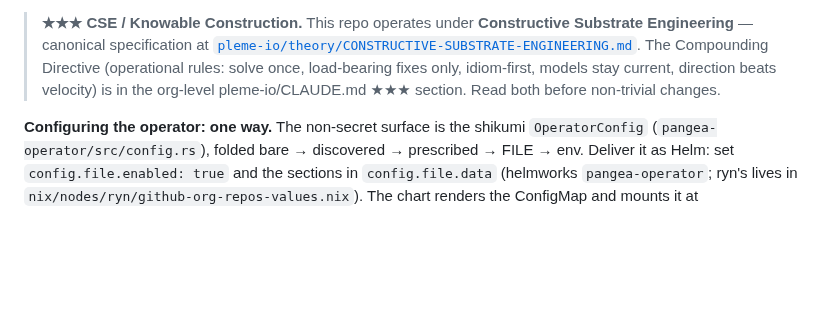
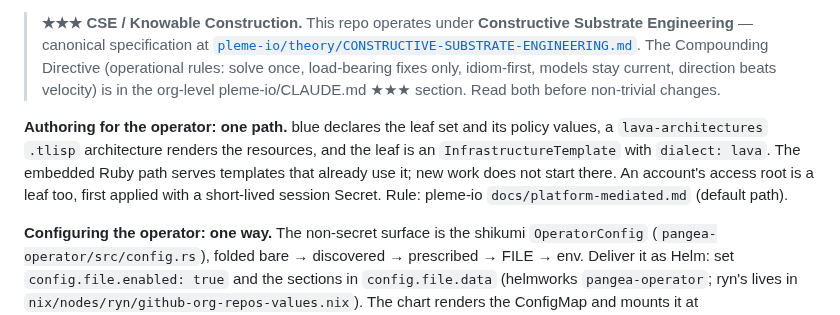
Before and after one commit to pleme-io/pangea-operator, a Markdown page: CLAUDE.md, the part around the change. Rendered like a GitHub page; blank space fills up the shorter version.

Commit message:
CLAUDE.md: authoring for the operator is one path, blue -> tatara-lisp (lava architecture) -> dialect: lava leaf; the embedded Ruby path serves existing templates only; an account's access root is a leaf first applied with a short-lived session Secret

```diff
--- a/CLAUDE.md
+++ b/CLAUDE.md
@@ -11,6 +11,8 @@ pending-happa-embed: every leaf decision goes through `leaf_engine::LeafEngine`
 > fixes only, idiom-first, models stay current, direction beats velocity)
 > is in the org-level pleme-io/CLAUDE.md ★★★ section. Read both before
 > non-trivial changes.
+
+**Authoring for the operator: one path.** blue declares the leaf set and its policy values, a `lava-architectures` `.tlisp` architecture renders the resources, and the leaf is an `InfrastructureTemplate` with `dialect: lava`. The embedded Ruby path serves templates that already use it; new work does not start there. An account's access root is a leaf too, first applied with a short-lived session Secret. Rule: pleme-io `docs/platform-mediated.md` (default path).
 
 **Configuring the operator: one way.** The non-secret surface is the shikumi
 `OperatorConfig` (`pangea-operator/src/config.rs`), folded bare → discovered →
```
